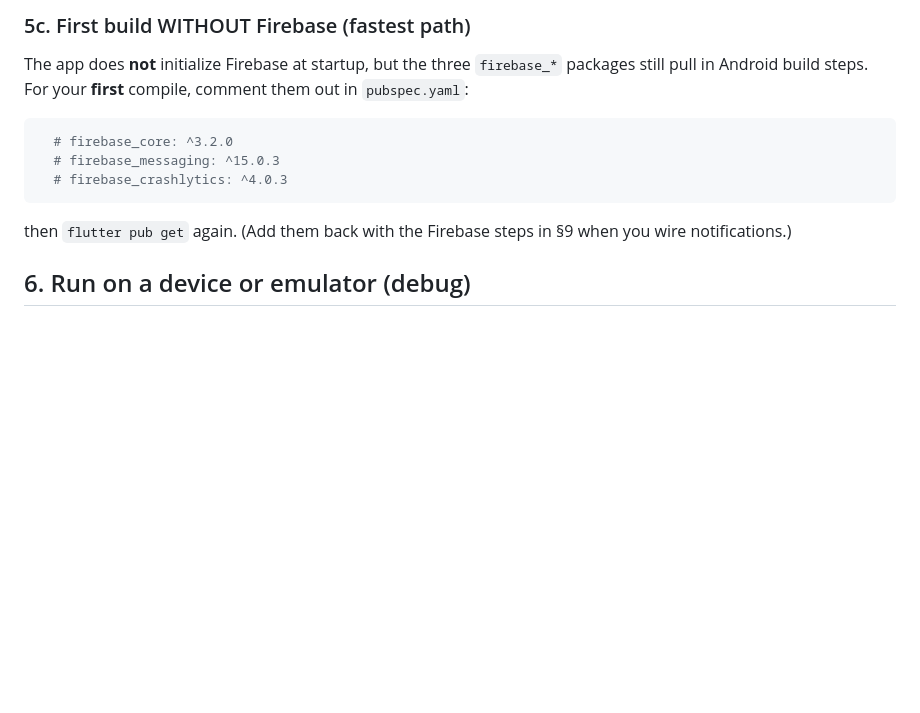
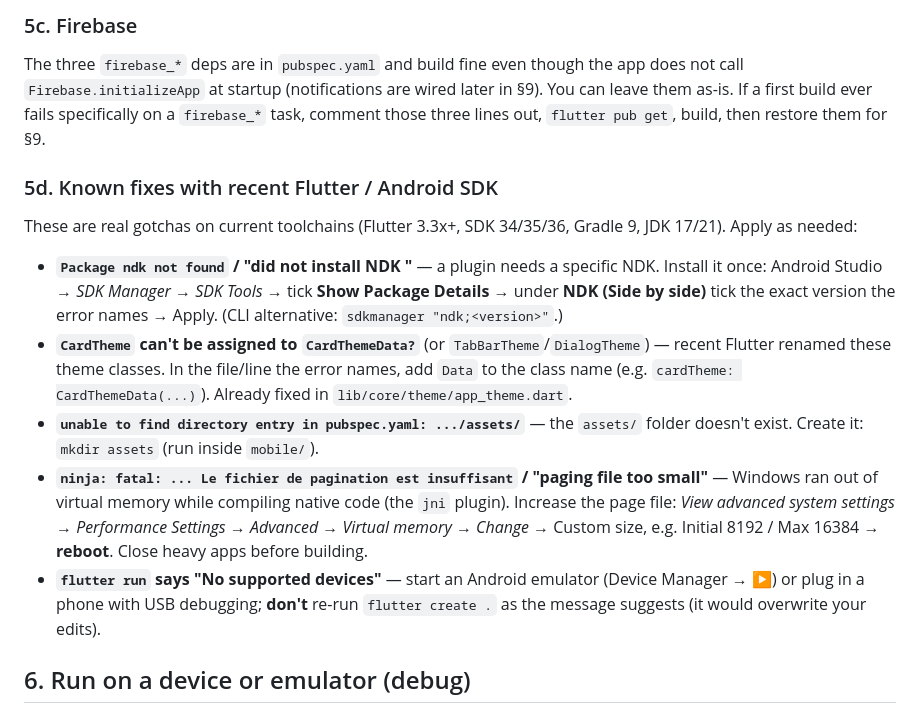
Before and after one commit to masso1987/sgrhp, a Markdown page: mobile/BUILD_ANDROID.md, the part around one of its changes. Rendered like a GitHub page; blank space fills up the shorter version.

````diff
--- a/mobile/BUILD_ANDROID.md
+++ b/mobile/BUILD_ANDROID.md
@@ -85,12 +101,15 @@ targetSdkVersion 34
 
-### 5c. First build WITHOUT Firebase (fastest path)
-The app does **not** initialize Firebase at startup, but the three `firebase_*` packages still pull in Android build steps. For your **first** compile, comment them out in `pubspec.yaml`:
-```yaml
-  # firebase_core: ^3.2.0
-  # firebase_messaging: ^15.0.3
-  # firebase_crashlytics: ^4.0.3
-```
-then `flutter pub get` again. (Add them back with the Firebase steps in §9 when you wire notifications.)
+### 5c. Firebase
+The three `firebase_*` deps are in `pubspec.yaml` and build fine even though the app does not call `Firebase.initializeApp` at startup (notifications are wired later in §9). You can leave them as-is. If a first build ever fails specifically on a `firebase_*` task, comment those three lines out, `flutter pub get`, build, then restore them for §9.
+
+### 5d. Known fixes with recent Flutter / Android SDK
+These are real gotchas on current toolchains (Flutter 3.3x+, SDK 34/35/36, Gradle 9, JDK 17/21). Apply as needed:
+
+- **`Package ndk not found` / "did not install NDK <version>"** — a plugin needs a specific NDK. Install it once: Android Studio → *SDK Manager → SDK Tools* → tick **Show Package Details** → under **NDK (Side by side)** tick the exact version the error names → Apply. (CLI alternative: `sdkmanager "ndk;<version>"`.)
+- **`CardTheme` can't be assigned to `CardThemeData?`** (or `TabBarTheme`/`DialogTheme`) — recent Flutter renamed these theme classes. In the file/line the error names, add `Data` to the class name (e.g. `cardTheme: CardThemeData(...)`). Already fixed in `lib/core/theme/app_theme.dart`.
+- **`unable to find directory entry in pubspec.yaml: .../assets/`** — the `assets/` folder doesn't exist. Create it: `mkdir assets` (run inside `mobile/`).
+- **`ninja: fatal: ... Le fichier de pagination est insuffisant` / "paging file too small"** — Windows ran out of virtual memory while compiling native code (the `jni` plugin). Increase the page file: *View advanced system settings → Performance Settings → Advanced → Virtual memory → Change* → Custom size, e.g. Initial 8192 / Max 16384 → **reboot**. Close heavy apps before building.
+- **`flutter run` says "No supported devices"** — start an Android emulator (Device Manager → ▶) or plug in a phone with USB debugging; **don't** re-run `flutter create .` as the message suggests (it would overwrite your edits).
 
 ## 6. Run on a device or emulator (debug)
 
````
Also changed, not shown: other parts of mobile/BUILD_ANDROID.md (+26 -10 lines).
